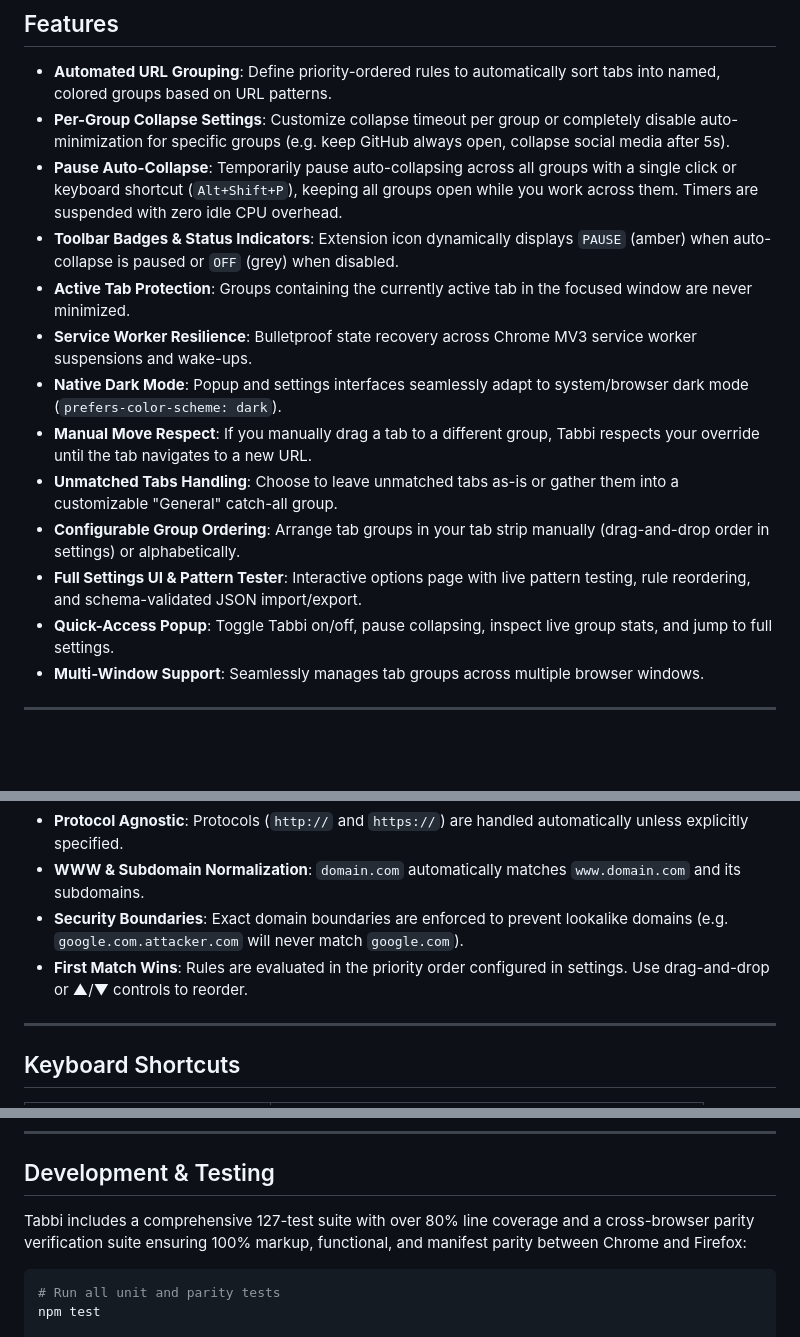
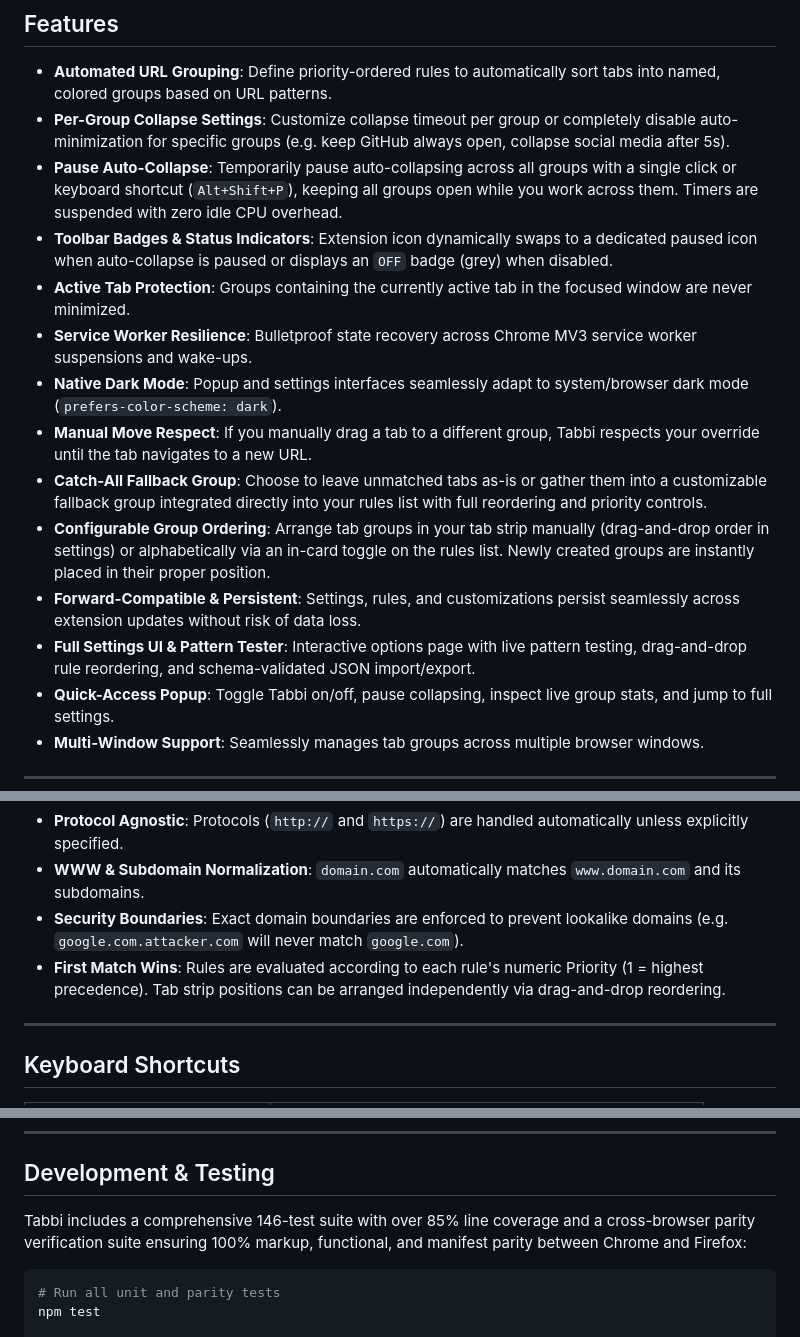
Before and after one commit to yoneoarai/auto-minimize-tab-groups, a Markdown page: README.md, 3 parts joined by grey strips. Rendered like a GitHub page; blank space fills up the shorter version.

Commit message:
docs: update README to reflect catch-all integration, ordering controls, and test suite count

````diff
--- a/README.md
+++ b/README.md
@@ -18,14 +18,15 @@ A powerful cross-browser extension that automatically organizes your tabs into n
 - **Automated URL Grouping**: Define priority-ordered rules to automatically sort tabs into named, colored groups based on URL patterns.
 - **Per-Group Collapse Settings**: Customize collapse timeout per group or completely disable auto-minimization for specific groups (e.g. keep GitHub always open, collapse social media after 5s).
 - **Pause Auto-Collapse**: Temporarily pause auto-collapsing across all groups with a single click or keyboard shortcut (`Alt+Shift+P`), keeping all groups open while you work across them. Timers are suspended with zero idle CPU overhead.
-- **Toolbar Badges & Status Indicators**: Extension icon dynamically displays `PAUSE` (amber) when auto-collapse is paused or `OFF` (grey) when disabled.
+- **Toolbar Badges & Status Indicators**: Extension icon dynamically swaps to a dedicated paused icon when auto-collapse is paused or displays an `OFF` badge (grey) when disabled.
 - **Active Tab Protection**: Groups containing the currently active tab in the focused window are never minimized.
 - **Service Worker Resilience**: Bulletproof state recovery across Chrome MV3 service worker suspensions and wake-ups.
 - **Native Dark Mode**: Popup and settings interfaces seamlessly adapt to system/browser dark mode (`prefers-color-scheme: dark`).
 - **Manual Move Respect**: If you manually drag a tab to a different group, Tabbi respects your override until the tab navigates to a new URL.
-- **Unmatched Tabs Handling**: Choose to leave unmatched tabs as-is or gather them into a customizable "General" catch-all group.
-- **Configurable Group Ordering**: Arrange tab groups in your tab strip manually (drag-and-drop order in settings) or alphabetically.
-- **Full Settings UI & Pattern Tester**: Interactive options page with live pattern testing, rule reordering, and schema-validated JSON import/export.
+- **Catch-All Fallback Group**: Choose to leave unmatched tabs as-is or gather them into a customizable fallback group integrated directly into your rules list with full reordering and priority controls.
+- **Configurable Group Ordering**: Arrange tab groups in your tab strip manually (drag-and-drop order in settings) or alphabetically via an in-card toggle on the rules list. Newly created groups are instantly placed in their proper position.
+- **Forward-Compatible & Persistent**: Settings, rules, and customizations persist seamlessly across extension updates without risk of data loss.
+- **Full Settings UI & Pattern Tester**: Interactive options page with live pattern testing, drag-and-drop rule reordering, and schema-validated JSON import/export.
 - **Quick-Access Popup**: Toggle Tabbi on/off, pause collapsing, inspect live group stats, and jump to full settings.
 - **Multi-Window Support**: Seamlessly manages tab groups across multiple browser windows.
 
@@ -50,7 +51,7 @@ Tabbi's pattern matching engine supports flexible domain, subdomain, wildcard, a
 - **Protocol Agnostic**: Protocols (`http://` and `https://`) are handled automatically unless explicitly specified.
 - **WWW & Subdomain Normalization**: `domain.com` automatically matches `www.domain.com` and its subdomains.
 - **Security Boundaries**: Exact domain boundaries are enforced to prevent lookalike domains (e.g. `google.com.attacker.com` will never match `google.com`).
-- **First Match Wins**: Rules are evaluated in the priority order configured in settings. Use drag-and-drop or ▲/▼ controls to reorder.
+- **First Match Wins**: Rules are evaluated according to each rule's numeric Priority (1 = highest precedence). Tab strip positions can be arranged independently via drag-and-drop reordering.
 
 ---
 
@@ -145,7 +146,7 @@ The project follows a clean decoupled Ports & Adapters architecture:
 
 ## Development & Testing
 
-Tabbi includes a comprehensive 127-test suite with over 80% line coverage and a cross-browser parity verification suite ensuring 100% markup, functional, and manifest parity between Chrome and Firefox:
+Tabbi includes a comprehensive 146-test suite with over 85% line coverage and a cross-browser parity verification suite ensuring 100% markup, functional, and manifest parity between Chrome and Firefox:
 
 ```bash
 # Run all unit and parity tests
````
